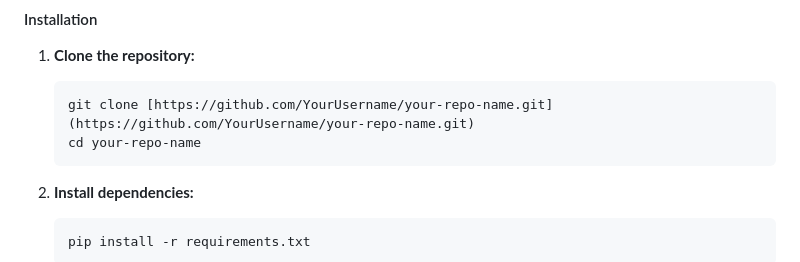
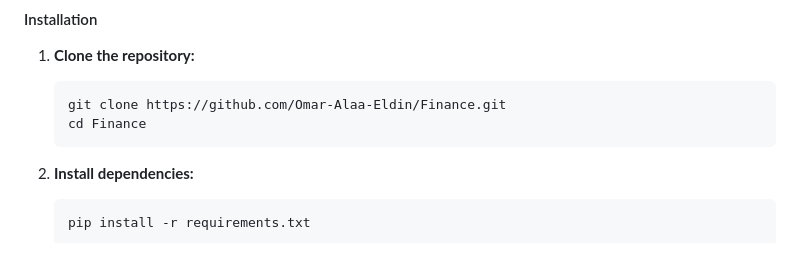
Before and after one commit to Omar-Alaa-Eldin/Finance, a Markdown page: README.md, the part around one of its changes. GitHub-like rendering.

````diff
--- a/README.md
+++ b/README.md
@@ -41,8 +41,8 @@ To run this project locally, follow these steps.
 
 1.  **Clone the repository:**
     ```bash
-    git clone [https://github.com/YourUsername/your-repo-name.git](https://github.com/YourUsername/your-repo-name.git)
-    cd your-repo-name
+    git clone https://github.com/Omar-Alaa-Eldin/Finance.git
+    cd Finance
     ```
 
 2.  **Install dependencies:**
````
Also changed, not shown: other parts of README.md (+1 -1 lines).
